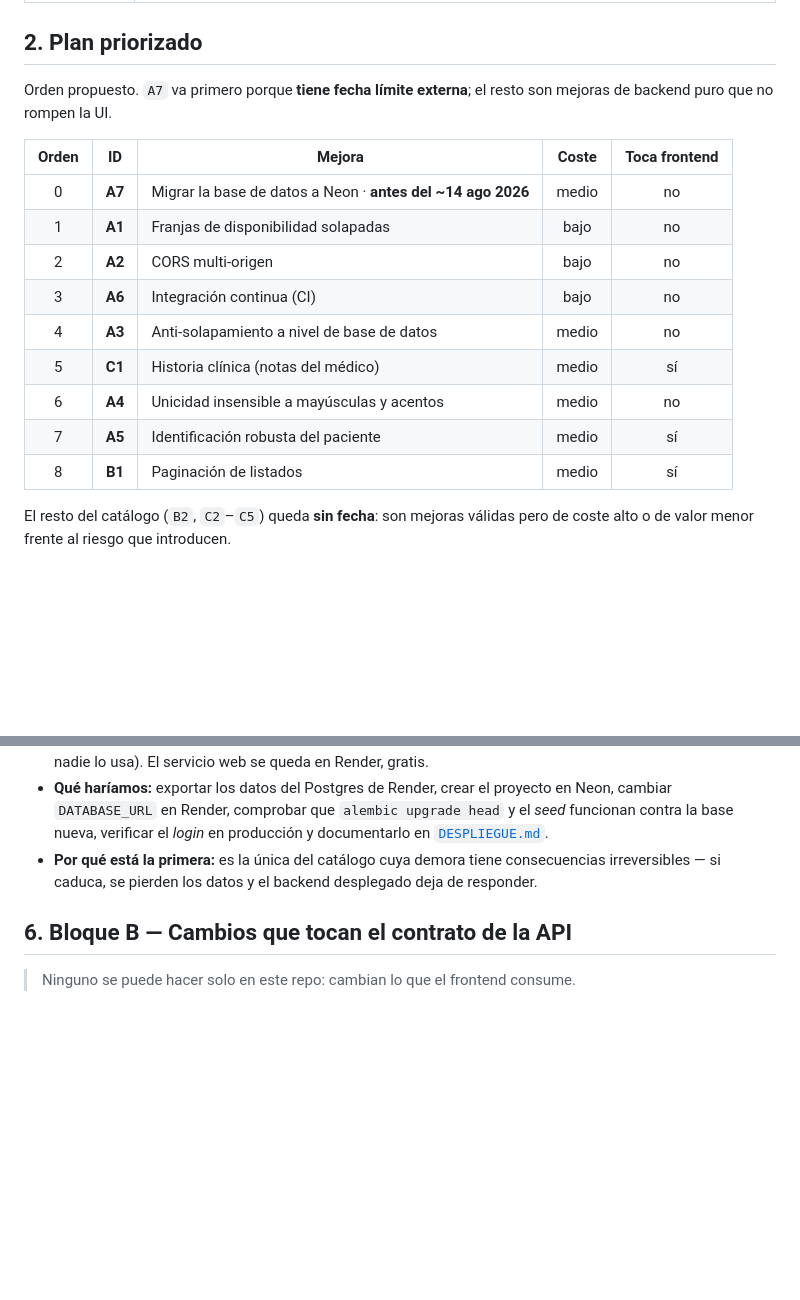
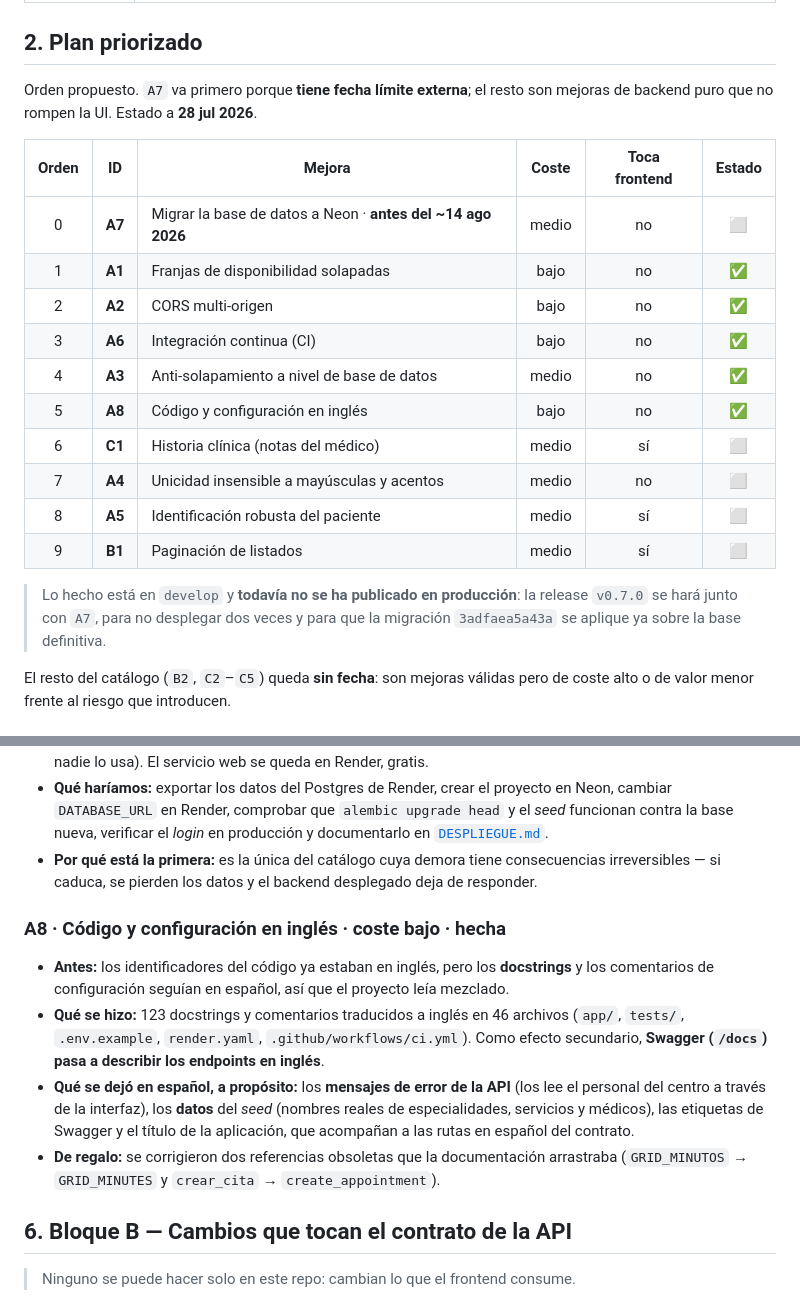
Before and after one commit to DhanaCorredor/diagnostico-backend, a Markdown page: docs/MEJORAS-Y-PROXIMOS-PASOS.md, 2 parts joined by grey strips. GitHub-like rendering; blank space fills up the shorter version.

Commit message:
docs(improvements): mark the finished improvements and add A8

```diff
--- a/docs/MEJORAS-Y-PROXIMOS-PASOS.md
+++ b/docs/MEJORAS-Y-PROXIMOS-PASOS.md
@@ -20,19 +20,24 @@ commits e *issues*, y tres etiquetas:
 ## 2. Plan priorizado
 
 Orden propuesto. `A7` va primero porque **tiene fecha límite externa**; el resto son mejoras
-de backend puro que no rompen la UI.
+de backend puro que no rompen la UI. Estado a **28 jul 2026**.
 
-| Orden | ID | Mejora | Coste | Toca frontend |
-|:-----:|:--:|--------|:-----:|:-------------:|
-| 0 | **A7** | Migrar la base de datos a Neon · **antes del ~14 ago 2026** | medio | no |
-| 1 | **A1** | Franjas de disponibilidad solapadas | bajo | no |
-| 2 | **A2** | CORS multi-origen | bajo | no |
-| 3 | **A6** | Integración continua (CI) | bajo | no |
-| 4 | **A3** | Anti-solapamiento a nivel de base de datos | medio | no |
-| 5 | **C1** | Historia clínica (notas del médico) | medio | sí |
-| 6 | **A4** | Unicidad insensible a mayúsculas y acentos | medio | no |
-| 7 | **A5** | Identificación robusta del paciente | medio | sí |
-| 8 | **B1** | Paginación de listados | medio | sí |
+| Orden | ID | Mejora | Coste | Toca frontend | Estado |
+|:-----:|:--:|--------|:-----:|:-------------:|:------:|
+| 0 | **A7** | Migrar la base de datos a Neon · **antes del ~14 ago 2026** | medio | no | ⬜ |
+| 1 | **A1** | Franjas de disponibilidad solapadas | bajo | no | ✅ |
+| 2 | **A2** | CORS multi-origen | bajo | no | ✅ |
+| 3 | **A6** | Integración continua (CI) | bajo | no | ✅ |
+| 4 | **A3** | Anti-solapamiento a nivel de base de datos | medio | no | ✅ |
+| 5 | **A8** | Código y configuración en inglés | bajo | no | ✅ |
+| 6 | **C1** | Historia clínica (notas del médico) | medio | sí | ⬜ |
+| 7 | **A4** | Unicidad insensible a mayúsculas y acentos | medio | no | ⬜ |
+| 8 | **A5** | Identificación robusta del paciente | medio | sí | ⬜ |
+| 9 | **B1** | Paginación de listados | medio | sí | ⬜ |
+
+> Lo hecho está en `develop` y **todavía no se ha publicado en producción**: la release `v0.7.0`
+> se hará junto con `A7`, para no desplegar dos veces y para que la migración
+> `3adfaea5a43a` se aplique ya sobre la base definitiva.
 
 El resto del catálogo (`B2`, `C2`–`C5`) queda **sin fecha**: son mejoras válidas pero de
 coste alto o de valor menor frente al riesgo que introducen.
@@ -201,6 +206,20 @@ coste alto o de valor menor frente al riesgo que introducen.
 - **Por qué está la primera:** es la única del catálogo cuya demora tiene consecuencias
   irreversibles — si caduca, se pierden los datos y el backend desplegado deja de responder.
 
+### A8 · Código y configuración en inglés · coste bajo · **hecha**
+
+- **Antes:** los identificadores del código ya estaban en inglés, pero los **docstrings** y los
+  comentarios de configuración seguían en español, así que el proyecto leía mezclado.
+- **Qué se hizo:** 123 docstrings y comentarios traducidos a inglés en 46 archivos (`app/`,
+  `tests/`, `.env.example`, `render.yaml`, `.github/workflows/ci.yml`). Como efecto secundario,
+  **Swagger (`/docs`) pasa a describir los endpoints en inglés**.
+- **Qué se dejó en español, a propósito:** los **mensajes de error de la API** (los lee el
+  personal del centro a través de la interfaz), los **datos** del *seed* (nombres reales de
+  especialidades, servicios y médicos), las etiquetas de Swagger y el título de la aplicación,
+  que acompañan a las rutas en español del contrato.
+- **De regalo:** se corrigieron dos referencias obsoletas que la documentación arrastraba
+  (`GRID_MINUTOS` → `GRID_MINUTES` y `crear_cita` → `create_appointment`).
+
 ## 6. Bloque B — Cambios que tocan el contrato de la API
 
 > Ninguno se puede hacer solo en este repo: cambian lo que el frontend consume.
```
